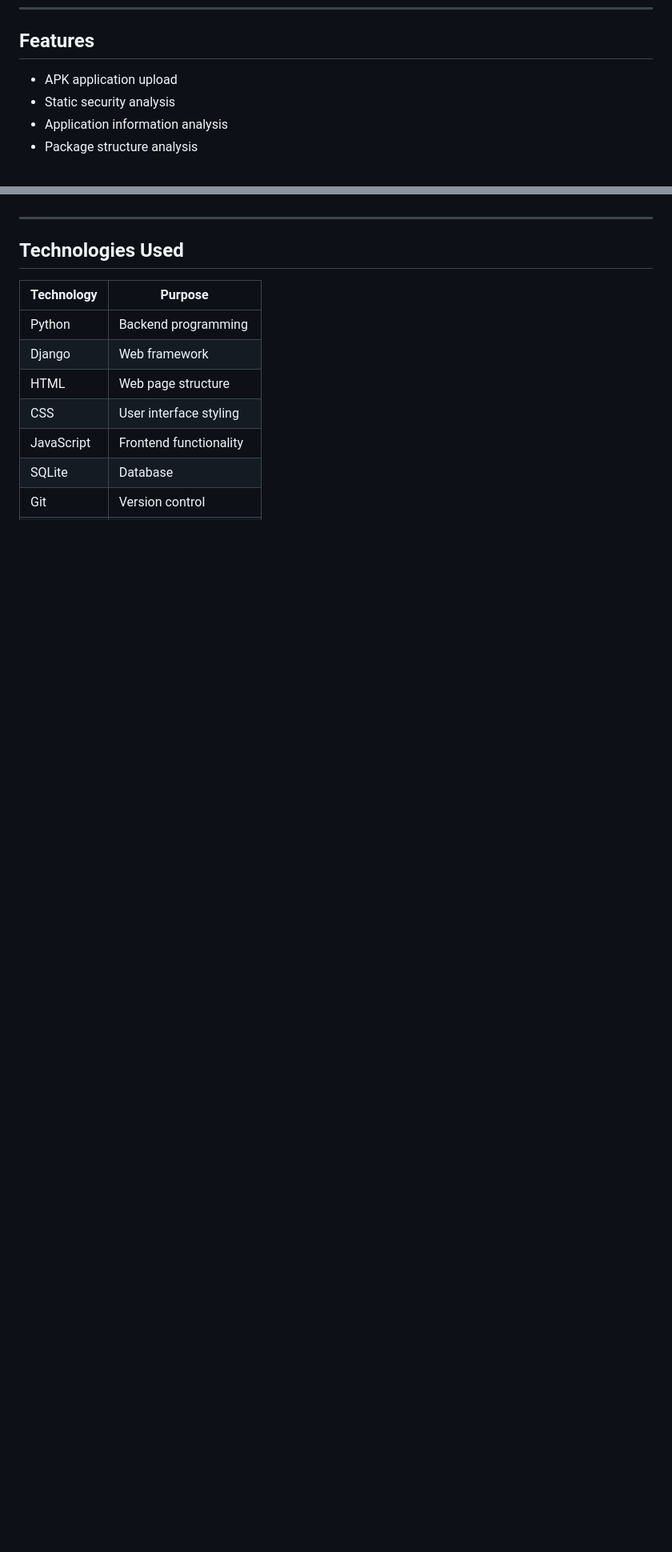
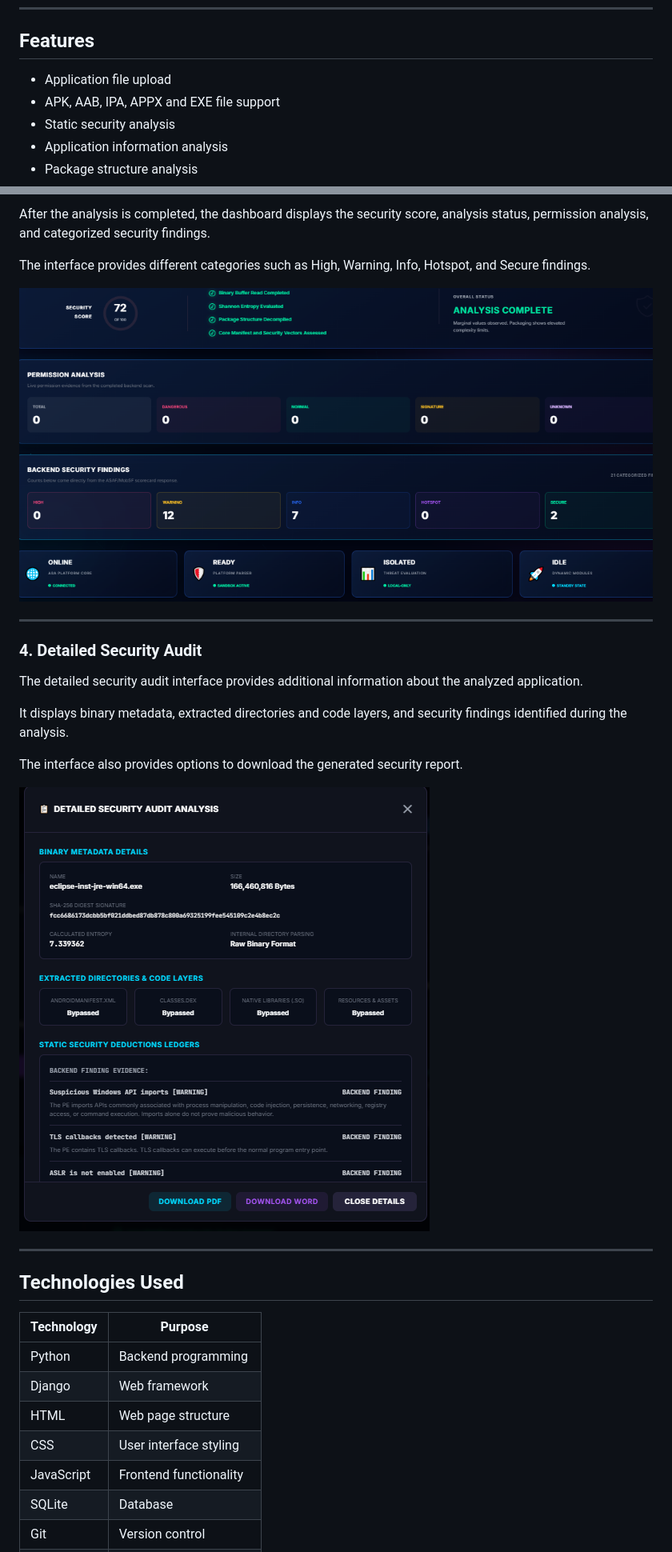
Before and after one commit to PathanAyankhan860/Application-Security-Analysis-ASAF, a Markdown page: README.md, 2 parts joined by grey strips. Shown at 80% size. Rendered like a GitHub page; blank space fills up the shorter version.

Commit message:
Update README with UI screenshots

```diff
--- a/README.md
+++ b/README.md
@@ -28,7 +28,8 @@ The main objectives of the Application Security Analysis (ASAF) project are:
 
 ## Features
 
-- APK application upload
+- Application file upload
+- APK, AAB, IPA, APPX and EXE file support
 - Static security analysis
 - Application information analysis
 - Package structure analysis
@@ -46,3 +78,20 @@ The main objectives of the Application Security Analysis (ASAF) project are:
+After the analysis is completed, the dashboard displays the security score, analysis status, permission analysis, and categorized security findings.
+
+The interface provides different categories such as High, Warning, Info, Hotspot, and Secure findings.
+
+![Security Analysis Results](images/analysis.png)
+
+---
+
+### 4. Detailed Security Audit
+
+The detailed security audit interface provides additional information about the analyzed application.
+
+It displays binary metadata, extracted directories and code layers, and security findings identified during the analysis.
+
+The interface also provides options to download the generated security report.
+
+![Detailed Security Audit](images/details.png)
 
 ---
 
```
Also changed, not shown: other parts of README.md (+37 -5 lines).
